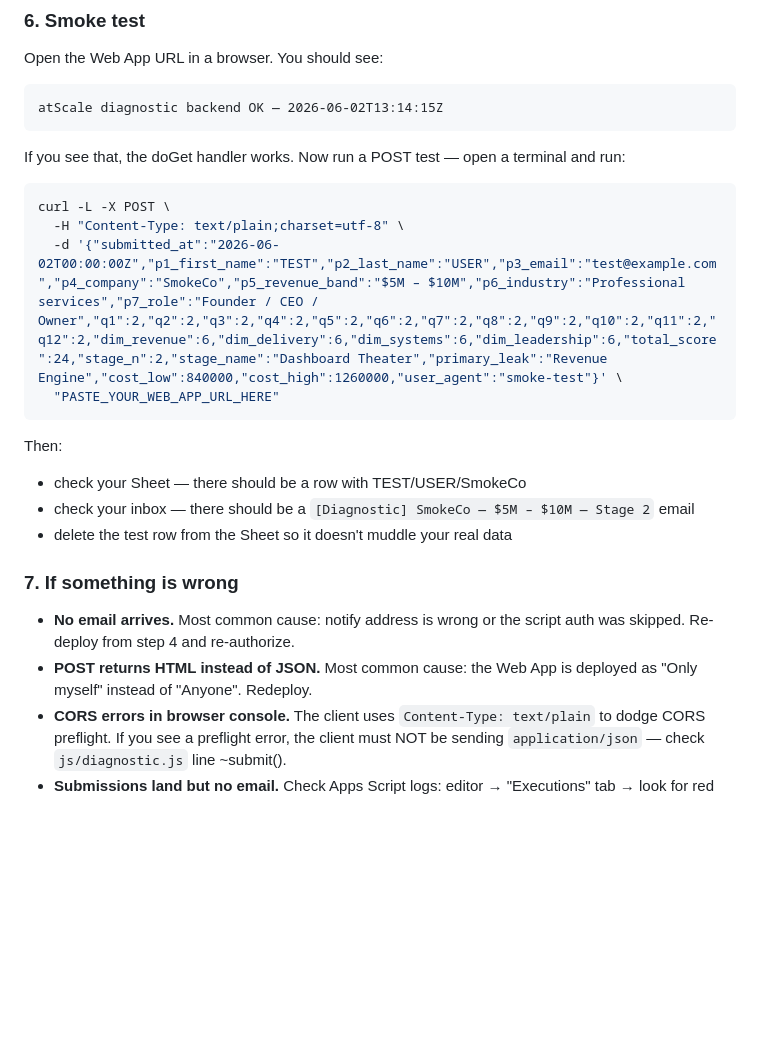
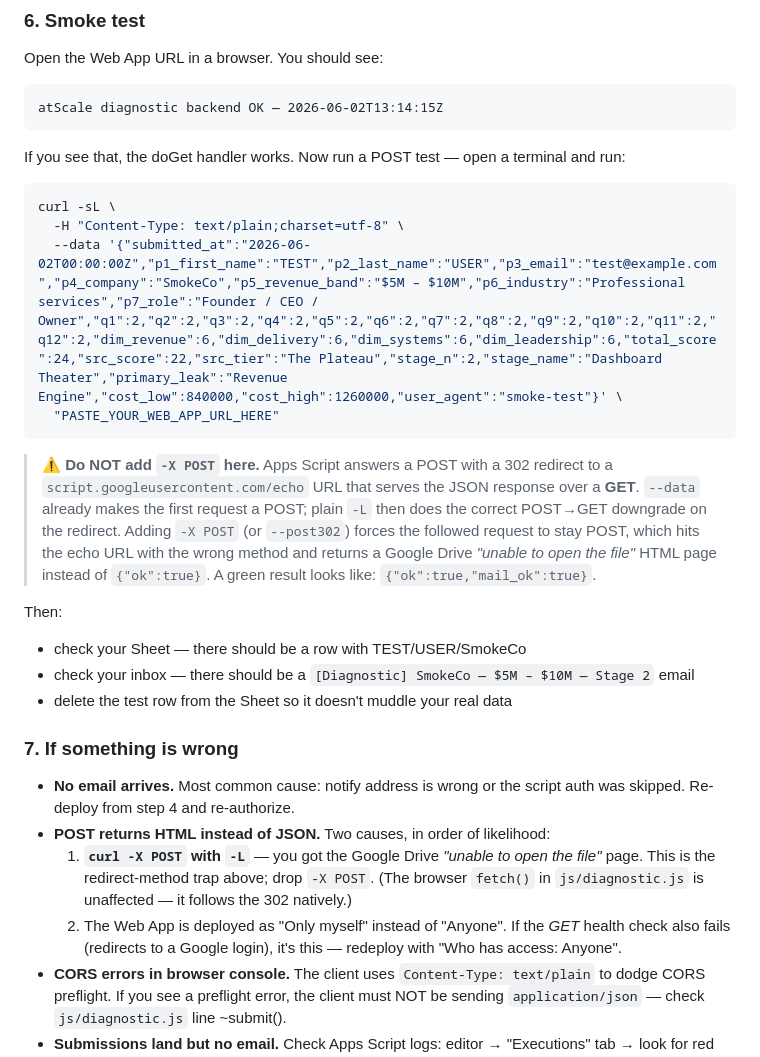
Before and after one commit to eugeniousC/atscale-skunkworks, a Markdown page: apps-script/README.md, the part around the change. Drawn GitHub-style; blank space fills up the shorter version.

Commit message:
docs(apps-script): fix smoke-test curl — drop -X POST redirect trap, add troubleshooting

````diff
--- a/apps-script/README.md
+++ b/apps-script/README.md
@@ -76,11 +76,13 @@ atScale diagnostic backend OK — 2026-06-02T13:14:15Z
 If you see that, the doGet handler works. Now run a POST test — open a terminal and run:
 
 ```bash
-curl -L -X POST \
+curl -sL \
   -H "Content-Type: text/plain;charset=utf-8" \
-  -d '{"submitted_at":"2026-06-02T00:00:00Z","p1_first_name":"TEST","p2_last_name":"USER","p3_email":"test@example.com","p4_company":"SmokeCo","p5_revenue_band":"$5M – $10M","p6_industry":"Professional services","p7_role":"Founder / CEO / Owner","q1":2,"q2":2,"q3":2,"q4":2,"q5":2,"q6":2,"q7":2,"q8":2,"q9":2,"q10":2,"q11":2,"q12":2,"dim_revenue":6,"dim_delivery":6,"dim_systems":6,"dim_leadership":6,"total_score":24,"stage_n":2,"stage_name":"Dashboard Theater","primary_leak":"Revenue Engine","cost_low":840000,"cost_high":1260000,"user_agent":"smoke-test"}' \
+  --data '{"submitted_at":"2026-06-02T00:00:00Z","p1_first_name":"TEST","p2_last_name":"USER","p3_email":"test@example.com","p4_company":"SmokeCo","p5_revenue_band":"$5M – $10M","p6_industry":"Professional services","p7_role":"Founder / CEO / Owner","q1":2,"q2":2,"q3":2,"q4":2,"q5":2,"q6":2,"q7":2,"q8":2,"q9":2,"q10":2,"q11":2,"q12":2,"dim_revenue":6,"dim_delivery":6,"dim_systems":6,"dim_leadership":6,"total_score":24,"src_score":22,"src_tier":"The Plateau","stage_n":2,"stage_name":"Dashboard Theater","primary_leak":"Revenue Engine","cost_low":840000,"cost_high":1260000,"user_agent":"smoke-test"}' \
   "PASTE_YOUR_WEB_APP_URL_HERE"
 ```
+
+> ⚠️ **Do NOT add `-X POST` here.** Apps Script answers a POST with a 302 redirect to a `script.googleusercontent.com/echo` URL that serves the JSON response over a **GET**. `--data` already makes the first request a POST; plain `-L` then does the correct POST→GET downgrade on the redirect. Adding `-X POST` (or `--post302`) forces the followed request to stay POST, which hits the echo URL with the wrong method and returns a Google Drive *"unable to open the file"* HTML page instead of `{"ok":true}`. A green result looks like: `{"ok":true,"mail_ok":true}`.
 
 Then:
 - check your Sheet — there should be a row with TEST/USER/SmokeCo
@@ -90,7 +92,9 @@ Then:
 ### 7. If something is wrong
 
 - **No email arrives.** Most common cause: notify address is wrong or the script auth was skipped. Re-deploy from step 4 and re-authorize.
-- **POST returns HTML instead of JSON.** Most common cause: the Web App is deployed as "Only myself" instead of "Anyone". Redeploy.
+- **POST returns HTML instead of JSON.** Two causes, in order of likelihood:
+  1. **`curl -X POST` with `-L`** — you got the Google Drive *"unable to open the file"* page. This is the redirect-method trap above; drop `-X POST`. (The browser `fetch()` in `js/diagnostic.js` is unaffected — it follows the 302 natively.)
+  2. The Web App is deployed as "Only myself" instead of "Anyone". If the *GET* health check also fails (redirects to a Google login), it's this — redeploy with "Who has access: Anyone".
 - **CORS errors in browser console.** The client uses `Content-Type: text/plain` to dodge CORS preflight. If you see a preflight error, the client must NOT be sending `application/json` — check `js/diagnostic.js` line ~submit().
 - **Submissions land but no email.** Check Apps Script logs: editor → "Executions" tab → look for red rows.
 
````
